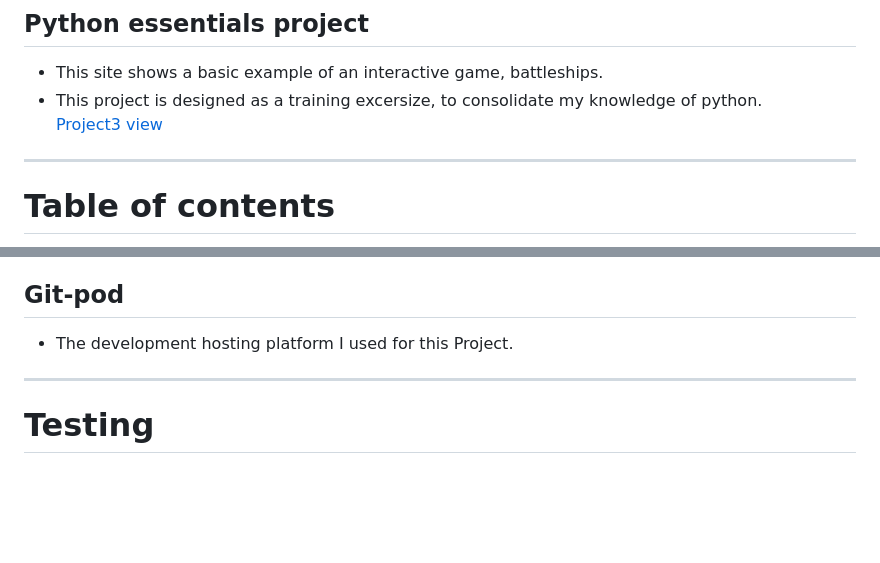
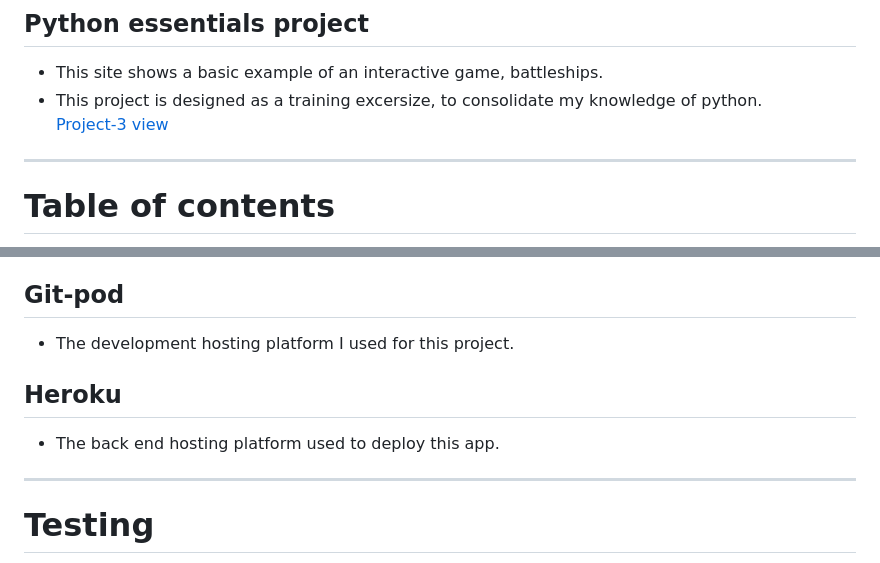
Before and after one commit to tWilltp/project-3-python, a Markdown page: README.md, 2 parts joined by grey strips. Rendered like a GitHub page; blank space fills up the shorter version.

```diff
--- a/README.md
+++ b/README.md
@@ -37,7 +37,7 @@ Happy coding!
 
 * This site shows a basic example of an interactive game, battleships.
 * This project is designed as a training excersize, to consolidate my knowledge of python.
-[Project3 view](URL 'blank')
+[Project-3 view](URL 'blank')
 
 ---
 
@@ -95,7 +95,11 @@ The game begins with a positive welcome message followed by the rules being expl
 
 ## Git-pod
 
-* The development hosting platform I used for this Project.
+* The development hosting platform I used for this project.
+
+## Heroku
+
+* The back end hosting platform used to deploy this app.
 
 ---
 
```
Also changed, not shown: other parts of README.md (+43 -2 lines).
